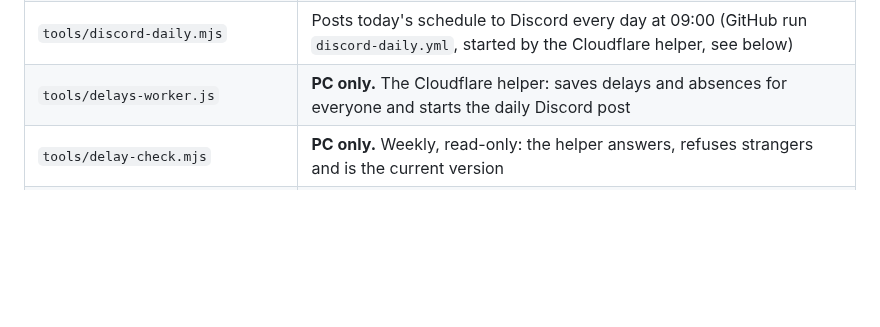
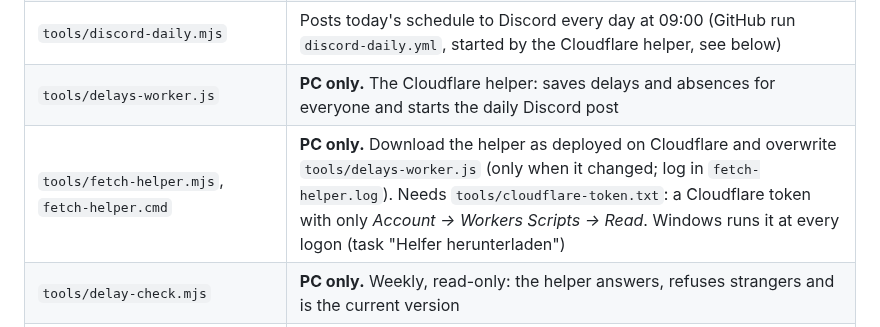
Before and after one commit to RyoTsushigawa/anime-schedule, a Markdown page: README.md, the part around the change. Rendered like a GitHub page; blank space fills up the shorter version.

Commit message:
README: the PC downloads the deployed helper by itself
Co-Authored-By: Claude Opus 5.5 <noreply@anthropic.com>
Claude-Session: https://claude.ai/code/session_013eGJ77ruBa1CAmNjdajiBH

```diff
--- a/README.md
+++ b/README.md
@@ -188,6 +188,7 @@ Rows marked **PC only** are not in this repository: they exist only in the owner
 | `tools/live-check.mjs` | **PC only.** Weekly, read-only: every live page keeps its security rules, no key and no unexpected file is in the repo, GitHub Pages shows the latest upload |
 | `tools/discord-daily.mjs` | Posts today's schedule to Discord every day at 09:00 (GitHub run `discord-daily.yml`, started by the Cloudflare helper, see below) |
 | `tools/delays-worker.js` | **PC only.** The Cloudflare helper: saves delays and absences for everyone and starts the daily Discord post |
+| `tools/fetch-helper.mjs`, `fetch-helper.cmd` | **PC only.** Download the helper as deployed on Cloudflare and overwrite `tools/delays-worker.js` (only when it changed; log in `fetch-helper.log`). Needs `tools/cloudflare-token.txt`: a Cloudflare token with only *Account → Workers Scripts → Read*. Windows runs it at every logon (task "Helfer herunterladen") |
 | `tools/delay-check.mjs` | **PC only.** Weekly, read-only: the helper answers, refuses strangers and is the current version |
 | `tabs.json`, `tools/tab-list.mjs` | (`tab-list.mjs` is **PC only**.) The Guckplan's tab list for first visits (names and tab numbers only), written on publish |
 | `tests/` | **PC only.** The page clicked through in a simulated browser (`node --test` there) |
```
